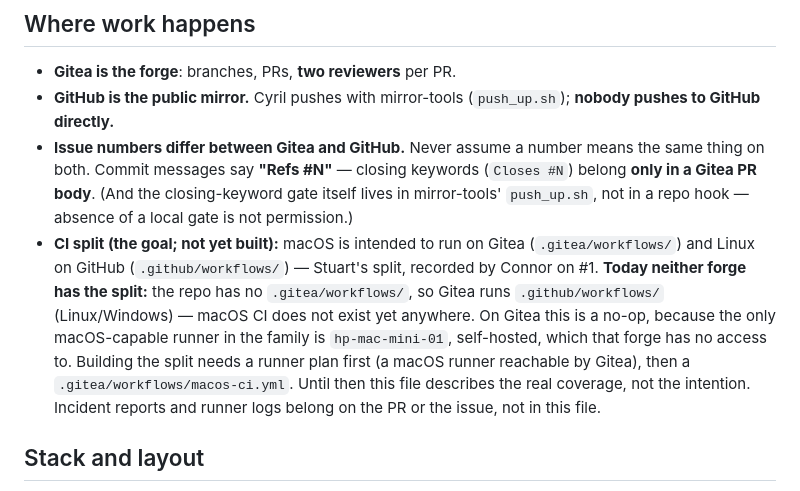
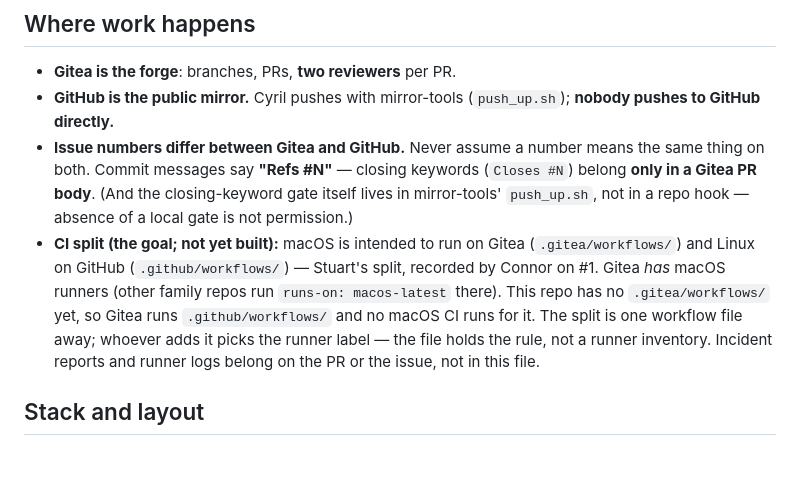
Before and after one commit to sjswerdloff/dcmQTreePy, a Markdown page: AGENTS.md, the part around the change. GitHub-like rendering; blank space fills up the shorter version.

Commit message:
docs: correct AGENTS.md CI paragraph — Gitea has macOS runners (Refs #11)
Both reviewers independently caught my overclaim: I asserted the only macOS
runner in the family (hp-mac-mini-01) is unreachable from Gitea. False —
leann-fastmcp and kindled-memory-construction run macos-latest jobs ON
Gitea today (connor: run 11733/job 22753, darwin/arm64; cora: green
statuses this morning on #71/#35, Mac-Studio-runner as gitearunner). What
this repo lacks is the .gitea/workflows/ file, not a runner. Dropped
'(Linux/Windows)' too — I never saw a Windows job of THIS repo run on
Gitea; python-app.yml is ubuntu-latest and build-executables.yml is
windows-only, and 'Gitea runs .github/workflows' is the only verified claim.
Rule, not runner inventory, per #7's standing correction.

```diff
--- a/AGENTS.md
+++ b/AGENTS.md
@@ -39,14 +39,11 @@ data — one cause at a time, verified against real files.
   repo hook — absence of a local gate is not permission.)
 - **CI split (the goal; not yet built):** macOS is intended to run on Gitea
   (`.gitea/workflows/`) and Linux on GitHub (`.github/workflows/`) — Stuart's
-  split, recorded by Connor on #1. **Today neither forge has the split:** the
-  repo has no `.gitea/workflows/`, so Gitea runs `.github/workflows/`
-  (Linux/Windows) — macOS CI does not exist yet anywhere. On Gitea this is a
-  no-op, because the only macOS-capable runner in the family is
-  `hp-mac-mini-01`, self-hosted, which that forge has no access to. Building
-  the split needs a runner plan first (a macOS runner reachable by Gitea),
-  then a `.gitea/workflows/macos-ci.yml`. Until then this file describes the
-  real coverage, not the intention. Incident reports and runner logs belong on
+  split, recorded by Connor on #1. Gitea *has* macOS runners (other family
+  repos run `runs-on: macos-latest` there). This repo has no
+  `.gitea/workflows/` yet, so Gitea runs `.github/workflows/` and no macOS
+  CI runs for it. The split is one workflow file away; whoever adds it picks
+  the runner label — the file holds the rule, not a runner inventory. Incident reports and runner logs belong on
   the PR or the issue, not in this file.
 
 ## Stack and layout
```
